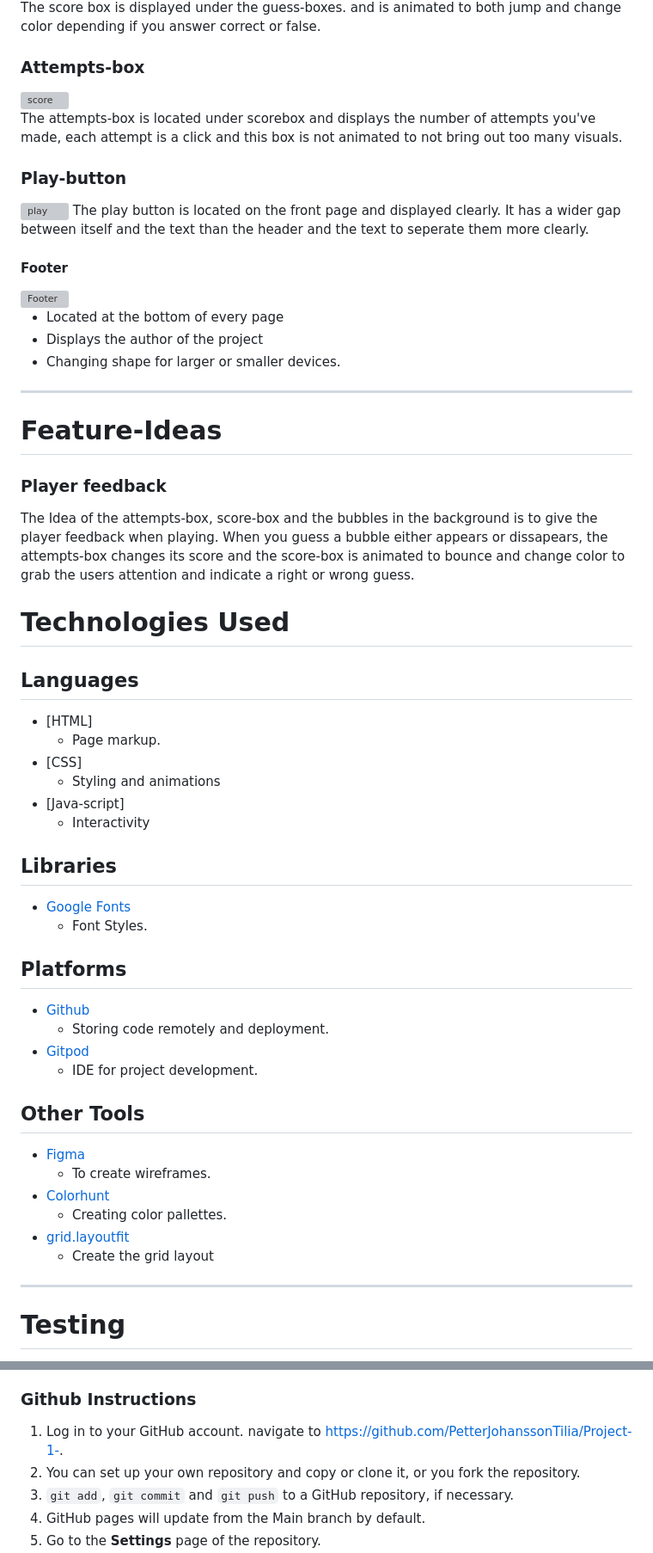
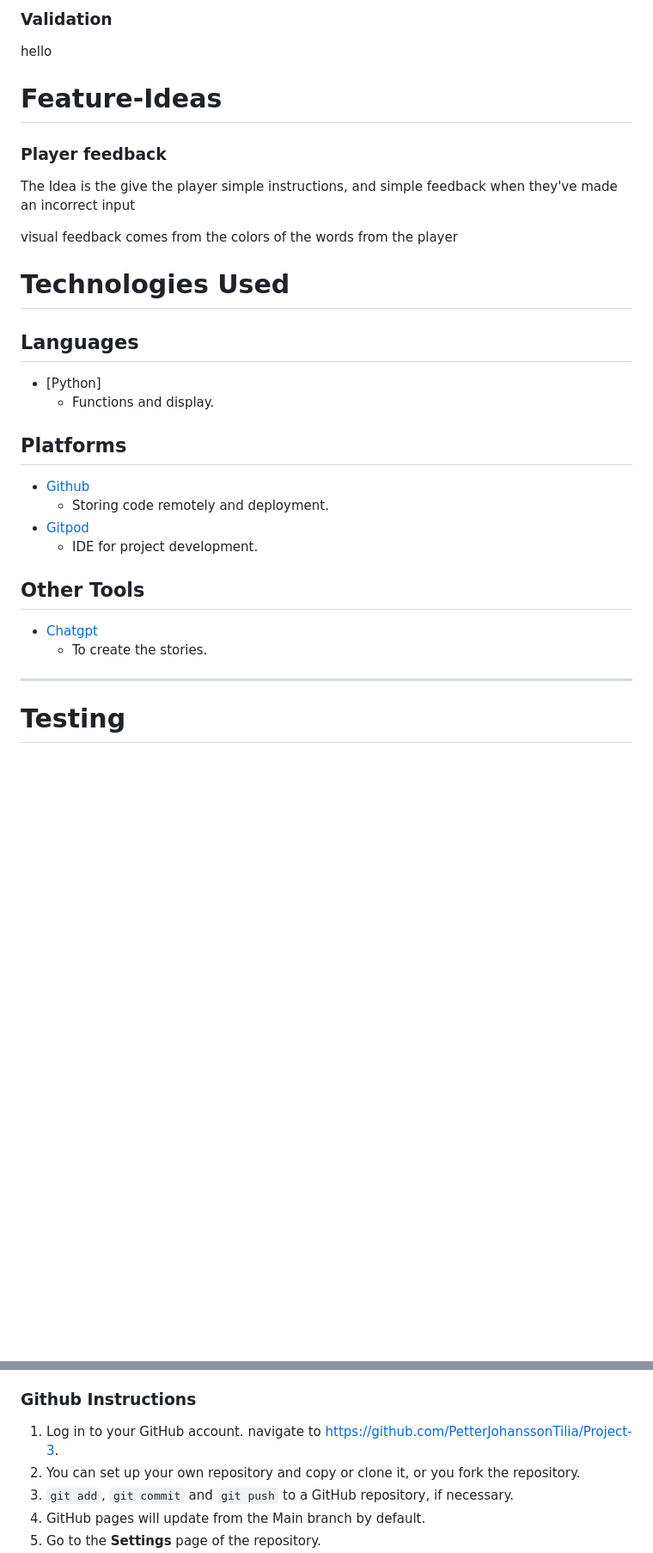
Before and after one commit to PetterJohanssonTilia/Project-3, a Markdown page: README.md, 2 parts joined by grey strips. Shown at 86% size. Rendered like a GitHub page; blank space fills up the shorter version; grey boxes are pictures that could not be loaded.

Commit message:
readme: Updated readme - not finnished

```diff
--- a/README.md
+++ b/README.md
@@ -205,52 +140,24 @@ These are displayed front and center with clear borders to clearly show the obje
 
-The score box is displayed under the guess-boxes.
-and is animated to both jump and change color depending
-if you answer correct or false.
+### Validation
 
-### Attempts-box
-
-<img src="./assets/readme/attempts1.jpg" alt="score">
-
-The attempts-box is located under scorebox and displays the number of attempts you've made, each attempt is a click and this box is not animated to not bring out too many visuals.
-
-### Play-button
-
-<img src="./assets/readme/play1.jpg" alt="play">
-The play button is located on the front page and displayed clearly.
-It has a wider gap between itself and the text than the header and the text to seperate them more clearly.
-
-#### Footer
-
-<img src="./assets/readme/footer1.jpg" alt="Footer">
-
-- Located at the bottom of every page
-- Displays the author of the project
-- Changing shape for larger or smaller devices.
-
----
+hello
 
 # Feature-Ideas
 
+###
+
 ### Player feedback
 
-The Idea of the attempts-box, score-box and the bubbles in the background is to give the
-player feedback when playing. When you guess a bubble either appears or dissapears, the attempts-box changes its score and the score-box is animated to bounce and change color to grab the users attention and indicate a right or wrong guess.
+The Idea is the give the player simple instructions, and simple feedback when they've made an incorrect input
+
+visual feedback comes from the colors of the words from the player
 
 # Technologies Used
 
 ## Languages
 
-- [HTML]
-  - Page markup.
-- [CSS]
-  - Styling and animations
-- [Java-script]
-  - Interactivity
-
-## Libraries
-
-- [Google Fonts](https://fonts.google.com)
-  - Font Styles.
+- [Python]
+  - Functions and display.
 
 ## Platforms
 
@@ -261,12 +168,8 @@ player feedback when playing. When you guess a bubble either appears or dissapea
 
 ## Other Tools
 
-- [Figma](https://figma.com/)
-  - To create wireframes.
-- [Colorhunt](https://colorhunt.co/)
-  - Creating color pallettes.
-- [grid.layoutfit](https://grid.layoutit.com/)
-  - Create the grid layout
+- [Chatgpt](https://chat.openai.com/)
+  - To create the stories.
 
 ---
 
@@ -403,7 +302,7 @@ All links and anchors are working.
 ### Github Instructions
 
 1. Log in to your GitHub account.
-   navigate to [https://github.com/PetterJohanssonTilia/Project-1-](https://github.com/PetterJohanssonTilia/Project-1-).
+   navigate to [https://github.com/PetterJohanssonTilia/Project-3](https://github.com/PetterJohanssonTilia/Project-3).
 1. You can set up your own repository and copy or clone it, or you fork the repository.
 1. `git add`, `git commit` and `git push` to a GitHub repository, if necessary.
 1. GitHub pages will update from the Main branch by default.
```
Also changed, not shown: other parts of README.md (+110 -179 lines).
